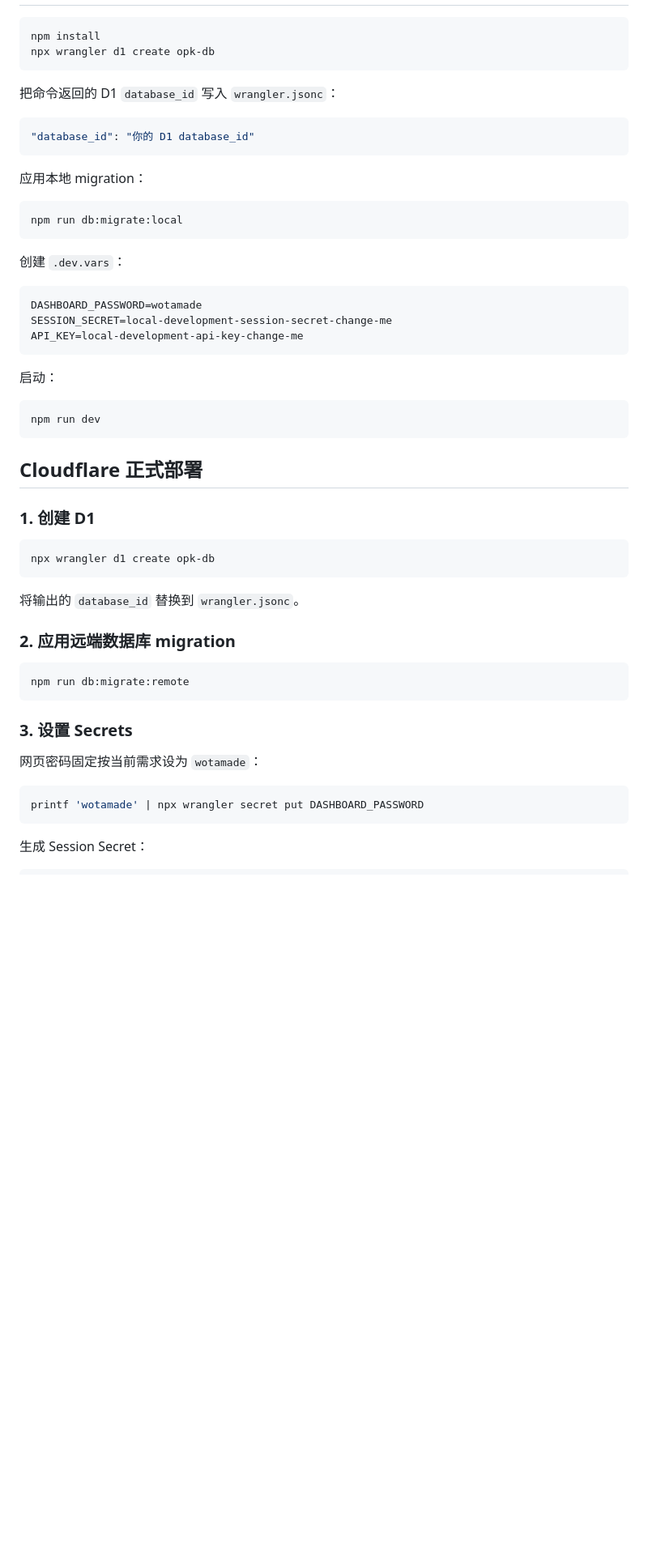
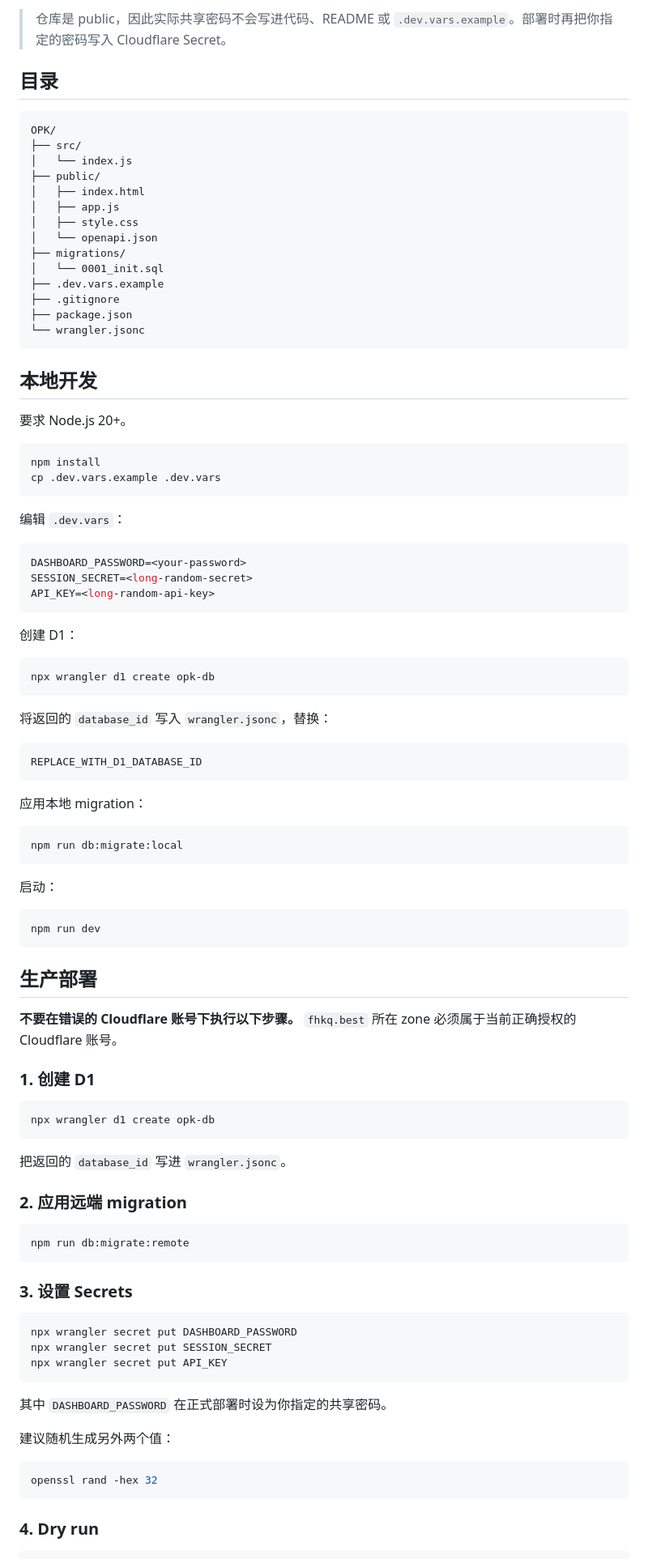
Before and after one commit to RuthlessCreature/OPK, a Markdown page: README.md, the part around one of its changes. Shown at 81% size. Drawn GitHub-style; blank space fills up the shorter version.

````diff
--- a/README.md
+++ b/README.md
@@ -50,13 +67,51 @@
+> 仓库是 public，因此实际共享密码不会写进代码、README 或 `.dev.vars.example`。部署时再把你指定的密码写入 Cloudflare Secret。
+
+## 目录
+
+```text
+OPK/
+├── src/
+│   └── index.js
+├── public/
+│   ├── index.html
+│   ├── app.js
+│   ├── style.css
+│   └── openapi.json
+├── migrations/
+│   └── 0001_init.sql
+├── .dev.vars.example
+├── .gitignore
+├── package.json
+└── wrangler.jsonc
+```
+
+## 本地开发
+
+要求 Node.js 20+。
 
 ```bash
 npm install
+cp .dev.vars.example .dev.vars
+```
+
+编辑 `.dev.vars`：
+
+```env
+DASHBOARD_PASSWORD=<your-password>
+SESSION_SECRET=<long-random-secret>
+API_KEY=<long-random-api-key>
+```
+
+创建 D1：
+
+```bash
 npx wrangler d1 create opk-db
 ```
 
-把命令返回的 D1 `database_id` 写入 `wrangler.jsonc`：
+将返回的 `database_id` 写入 `wrangler.jsonc`，替换：
 
-```jsonc
-"database_id": "你的 D1 database_id"
+```text
+REPLACE_WITH_D1_DATABASE_ID
 ```
 
 应用本地 migration：
@@ -65,21 +120,15 @@ npx wrangler d1 create opk-db
 npm run db:migrate:local
 ```
 
-创建 `.dev.vars`：
-
-```env
-DASHBOARD_PASSWORD=wotamade
-SESSION_SECRET=local-development-session-secret-change-me
-API_KEY=local-development-api-key-change-me
-```
-
 启动：
 
 ```bash
 npm run dev
 ```
 
-## Cloudflare 正式部署
+## 生产部署
+
+**不要在错误的 Cloudflare 账号下执行以下步骤。** `fhkq.best` 所在 zone 必须属于当前正确授权的 Cloudflare 账号。
 
 ### 1. 创建 D1
 
@@ -87,9 +136,9 @@ npm run dev
 npx wrangler d1 create opk-db
 ```
 
-将输出的 `database_id` 替换到 `wrangler.jsonc`。
+把返回的 `database_id` 写进 `wrangler.jsonc`。
 
-### 2. 应用远端数据库 migration
+### 2. 应用远端 migration
 
 ```bash
 npm run db:migrate:remote
@@ -97,12 +146,20 @@ npm run db:migrate:remote
 
 ### 3. 设置 Secrets
 
-网页密码固定按当前需求设为 `wotamade`：
+```bash
+npx wrangler secret put DASHBOARD_PASSWORD
+npx wrangler secret put SESSION_SECRET
+npx wrangler secret put API_KEY
+```
+
+其中 `DASHBOARD_PASSWORD` 在正式部署时设为你指定的共享密码。
+
+建议随机生成另外两个值：
 
 ```bash
-printf 'wotamade' | npx wrangler secret put DASHBOARD_PASSWORD
+openssl rand -hex 32
 ```
 
-生成 Session Secret：
+### 4. Dry run
 
 ```bash
````
Also changed, not shown: other parts of README.md (+79 -142 lines).
